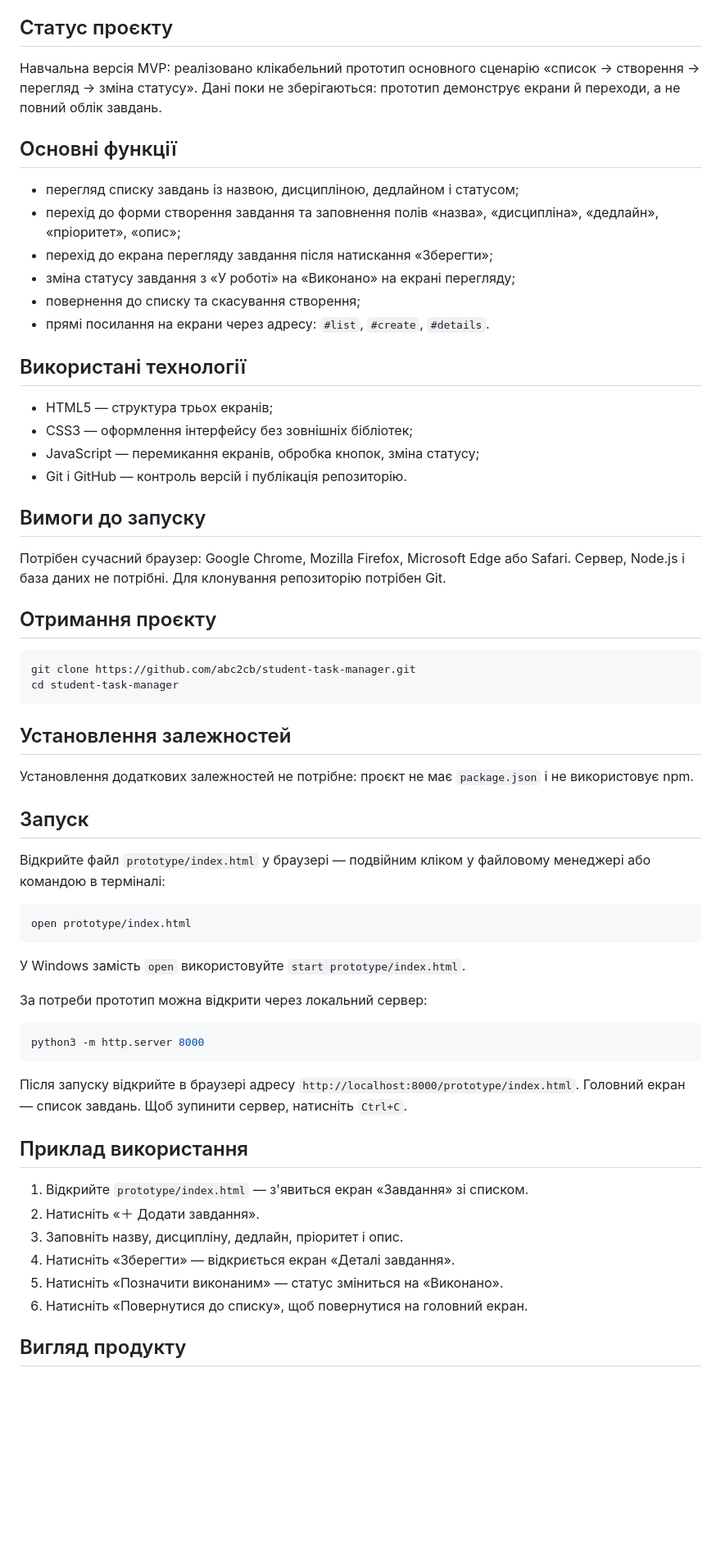
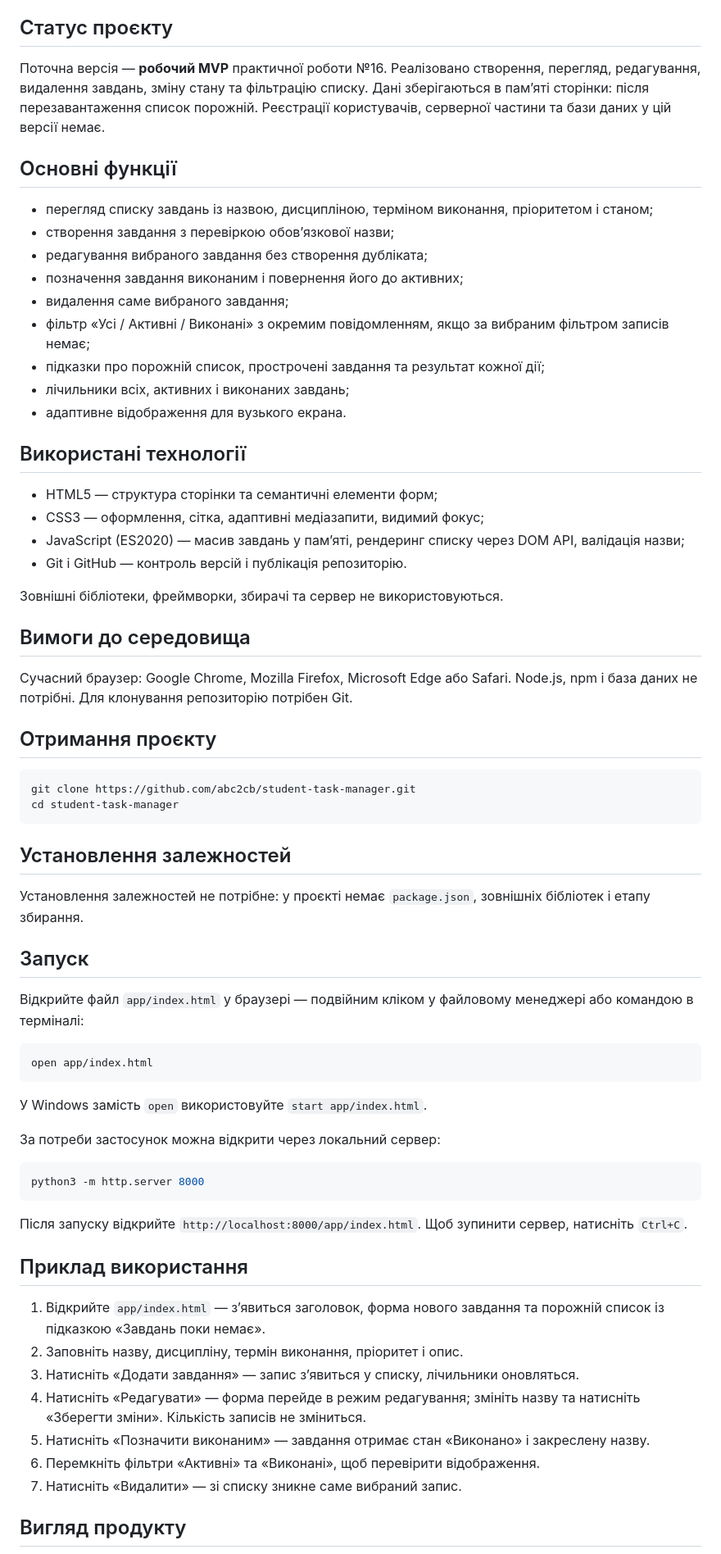
Before and after one commit to abc2cb/student-task-manager, a Markdown page: README.md, the part around one of its changes. Shown at 82% size. GitHub-like rendering; blank space fills up the shorter version.

````diff
--- a/README.md
+++ b/README.md
@@ -4,27 +4,32 @@ Student Task Manager — навчальний вебзастосунок для
 
 ## Статус проєкту
 
-Навчальна версія MVP: реалізовано клікабельний прототип основного сценарію «список → створення → перегляд → зміна статусу». Дані поки не зберігаються: прототип демонструє екрани й переходи, а не повний облік завдань.
+Поточна версія — **робочий MVP** практичної роботи №16. Реалізовано створення, перегляд, редагування, видалення завдань, зміну стану та фільтрацію списку. Дані зберігаються в пам’яті сторінки: після перезавантаження список порожній. Реєстрації користувачів, серверної частини та бази даних у цій версії немає.
 
 ## Основні функції
 
-- перегляд списку завдань із назвою, дисципліною, дедлайном і статусом;
-- перехід до форми створення завдання та заповнення полів «назва», «дисципліна», «дедлайн», «пріоритет», «опис»;
-- перехід до екрана перегляду завдання після натискання «Зберегти»;
-- зміна статусу завдання з «У роботі» на «Виконано» на екрані перегляду;
-- повернення до списку та скасування створення;
-- прямі посилання на екрани через адресу: `#list`, `#create`, `#details`.
+- перегляд списку завдань із назвою, дисципліною, терміном виконання, пріоритетом і станом;
+- створення завдання з перевіркою обов’язкової назви;
+- редагування вибраного завдання без створення дубліката;
+- позначення завдання виконаним і повернення його до активних;
+- видалення саме вибраного завдання;
+- фільтр «Усі / Активні / Виконані» з окремим повідомленням, якщо за вибраним фільтром записів немає;
+- підказки про порожній список, прострочені завдання та результат кожної дії;
+- лічильники всіх, активних і виконаних завдань;
+- адаптивне відображення для вузького екрана.
 
 ## Використані технології
 
-- HTML5 — структура трьох екранів;
-- CSS3 — оформлення інтерфейсу без зовнішніх бібліотек;
-- JavaScript — перемикання екранів, обробка кнопок, зміна статусу;
+- HTML5 — структура сторінки та семантичні елементи форм;
+- CSS3 — оформлення, сітка, адаптивні медіазапити, видимий фокус;
+- JavaScript (ES2020) — масив завдань у пам’яті, рендеринг списку через DOM API, валідація назви;
 - Git і GitHub — контроль версій і публікація репозиторію.
 
-## Вимоги до запуску
+Зовнішні бібліотеки, фреймворки, збирачі та сервер не використовуються.
 
-Потрібен сучасний браузер: Google Chrome, Mozilla Firefox, Microsoft Edge або Safari. Сервер, Node.js і база даних не потрібні. Для клонування репозиторію потрібен Git.
+## Вимоги до середовища
+
+Сучасний браузер: Google Chrome, Mozilla Firefox, Microsoft Edge або Safari. Node.js, npm і база даних не потрібні. Для клонування репозиторію потрібен Git.
 
 ## Отримання проєкту
 
@@ -35,34 +40,35 @@ cd student-task-manager
 
 ## Установлення залежностей
 
-Установлення додаткових залежностей не потрібне: проєкт не має `package.json` і не використовує npm.
+Установлення залежностей не потрібне: у проєкті немає `package.json`, зовнішніх бібліотек і етапу збирання.
 
 ## Запуск
 
-Відкрийте файл `prototype/index.html` у браузері — подвійним кліком у файловому менеджері або командою в терміналі:
+Відкрийте файл `app/index.html` у браузері — подвійним кліком у файловому менеджері або командою в терміналі:
 
 ```bash
-open prototype/index.html
+open app/index.html
 ```
 
-У Windows замість `open` використовуйте `start prototype/index.html`.
+У Windows замість `open` використовуйте `start app/index.html`.
 
-За потреби прототип можна відкрити через локальний сервер:
+За потреби застосунок можна відкрити через локальний сервер:
 
 ```bash
 python3 -m http.server 8000
 ```
 
-Після запуску відкрийте в браузері адресу `http://localhost:8000/prototype/index.html`. Головний екран — список завдань. Щоб зупинити сервер, натисніть `Ctrl+C`.
+Після запуску відкрийте `http://localhost:8000/app/index.html`. Щоб зупинити сервер, натисніть `Ctrl+C`.
 
 ## Приклад використання
 
-1. Відкрийте `prototype/index.html` — з'явиться екран «Завдання» зі списком.
-2. Натисніть «＋ Додати завдання».
-3. Заповніть назву, дисципліну, дедлайн, пріоритет і опис.
-4. Натисніть «Зберегти» — відкриється екран «Деталі завдання».
-5. Натисніть «Позначити виконаним» — статус зміниться на «Виконано».
-6. Натисніть «Повернутися до списку», щоб повернутися на головний екран.
+1. Відкрийте `app/index.html` — з’явиться заголовок, форма нового завдання та порожній список із підказкою «Завдань поки немає».
+2. Заповніть назву, дисципліну, термін виконання, пріоритет і опис.
+3. Натисніть «Додати завдання» — запис з’явиться у списку, лічильники оновляться.
+4. Натисніть «Редагувати» — форма перейде в режим редагування; змініть назву та натисніть «Зберегти зміни». Кількість записів не зміниться.
+5. Натисніть «Позначити виконаним» — завдання отримає стан «Виконано» і закреслену назву.
+6. Перемкніть фільтри «Активні» та «Виконані», щоб перевірити відображення.
+7. Натисніть «Видалити» — зі списку зникне саме вибраний запис.
 
 ## Вигляд продукту
 
````
Also changed, not shown: other parts of README.md (+14 -11 lines), docs/mvp.md (added, +67 -0 lines), docs/images/mvp-empty.png (added), docs/images/mvp-list.png (added), 3 other files.
